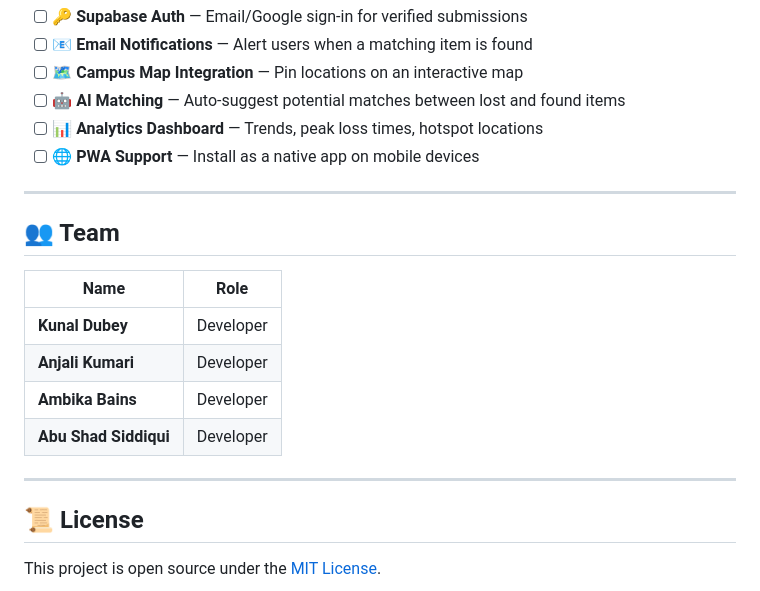
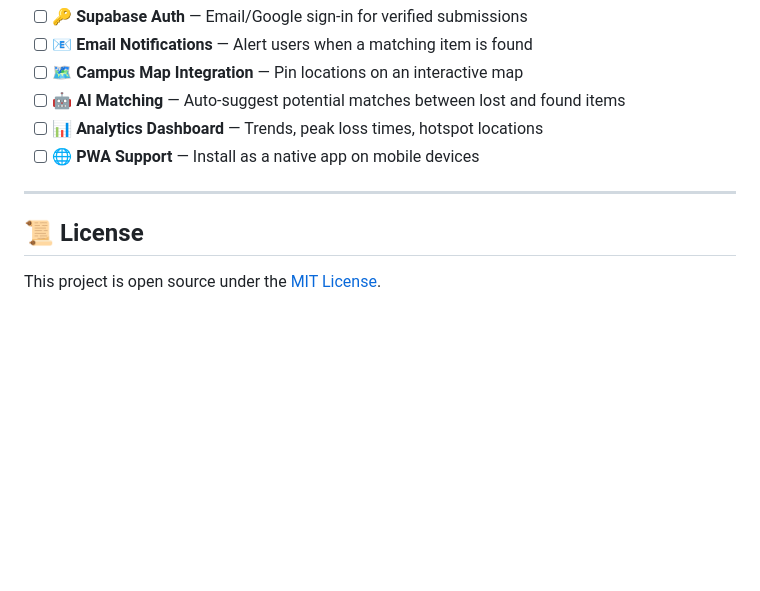
Before and after one commit to siddiqui7864/CampusFind, a Markdown page: README.md, the part around the change. Drawn GitHub-style; blank space fills up the shorter version.

Commit message:
Remove team members section from README
.

```diff
--- a/README.md
+++ b/README.md
@@ -209,17 +209,6 @@ If we had more time, here's what we'd build:
 
 ---
 
-## 👥 Team
-
-| Name | Role |
-|------|------|
-| **Kunal Dubey** | Developer |
-| **Anjali Kumari** | Developer |
-| **Ambika Bains** | Developer |
-| **Abu Shad Siddiqui** | Developer |
-
----
-
 ## 📜 License
 
 This project is open source under the [MIT License](LICENSE).
```
